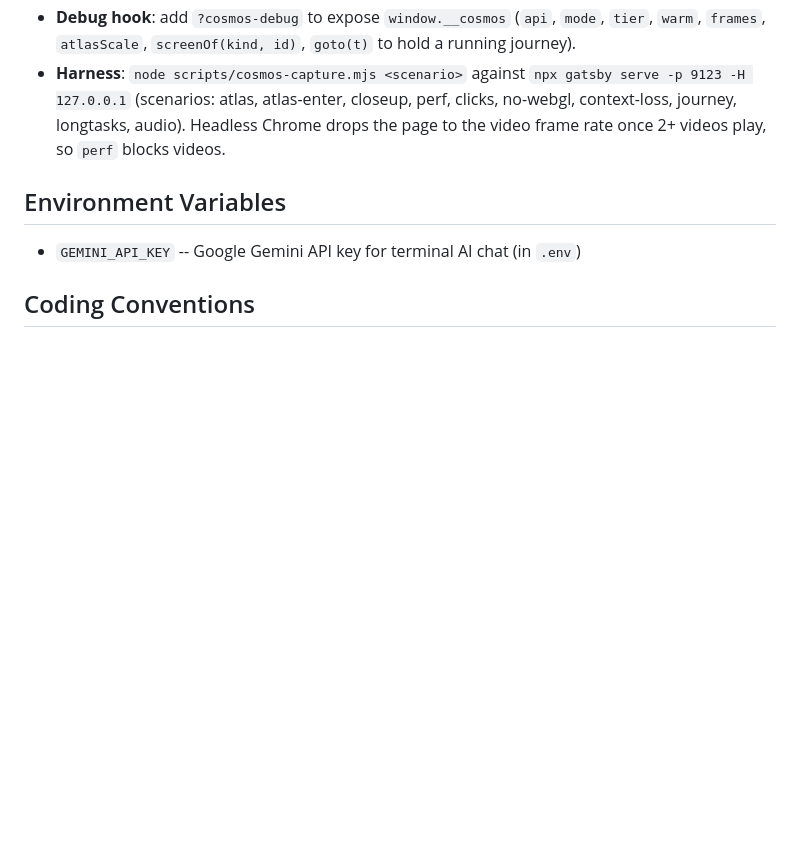
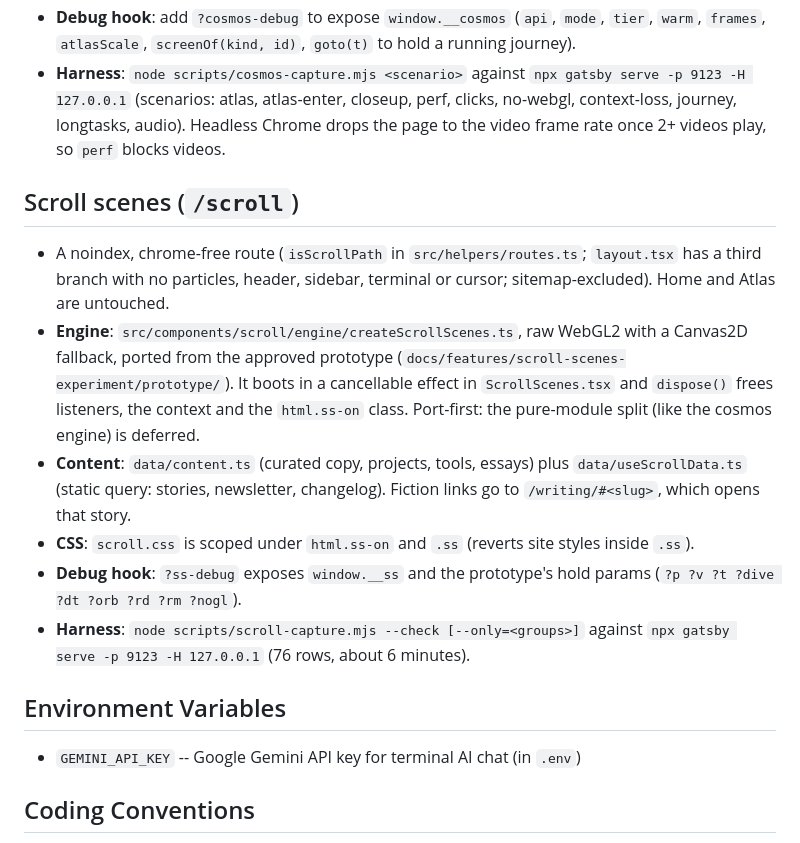
Before and after one commit to colorpulse6/perfect-portfolio, a Markdown page: CLAUDE.md, the part around the change. GitHub-like rendering; blank space fills up the shorter version.

Commit message:
docs: scroll scenes architecture note
Co-Authored-By: Claude Sonnet 5.5 <noreply@anthropic.com>

```diff
--- a/CLAUDE.md
+++ b/CLAUDE.md
@@ -62,6 +62,15 @@ node scripts/cosmos-capture.mjs --help   # Headless captures and checks
 - **Debug hook**: add `?cosmos-debug` to expose `window.__cosmos` (`api`, `mode`, `tier`, `warm`, `frames`, `atlasScale`, `screenOf(kind, id)`, `goto(t)` to hold a running journey).
 - **Harness**: `node scripts/cosmos-capture.mjs <scenario>` against `npx gatsby serve -p 9123 -H 127.0.0.1` (scenarios: atlas, atlas-enter, closeup, perf, clicks, no-webgl, context-loss, journey, longtasks, audio). Headless Chrome drops the page to the video frame rate once 2+ videos play, so `perf` blocks videos.
 
+## Scroll scenes (`/scroll`)
+
+- A noindex, chrome-free route (`isScrollPath` in `src/helpers/routes.ts`; `layout.tsx` has a third branch with no particles, header, sidebar, terminal or cursor; sitemap-excluded). Home and Atlas are untouched.
+- **Engine**: `src/components/scroll/engine/createScrollScenes.ts`, raw WebGL2 with a Canvas2D fallback, ported from the approved prototype (`docs/features/scroll-scenes-experiment/prototype/`). It boots in a cancellable effect in `ScrollScenes.tsx` and `dispose()` frees listeners, the context and the `html.ss-on` class. Port-first: the pure-module split (like the cosmos engine) is deferred.
+- **Content**: `data/content.ts` (curated copy, projects, tools, essays) plus `data/useScrollData.ts` (static query: stories, newsletter, changelog). Fiction links go to `/writing/#<slug>`, which opens that story.
+- **CSS**: `scroll.css` is scoped under `html.ss-on` and `.ss` (reverts site styles inside `.ss`).
+- **Debug hook**: `?ss-debug` exposes `window.__ss` and the prototype's hold params (`?p ?v ?t ?dive ?dt ?orb ?rd ?rm ?nogl`).
+- **Harness**: `node scripts/scroll-capture.mjs --check [--only=<groups>]` against `npx gatsby serve -p 9123 -H 127.0.0.1` (76 rows, about 6 minutes).
+
 ## Environment Variables
 
 - `GEMINI_API_KEY` -- Google Gemini API key for terminal AI chat (in `.env`)
```
